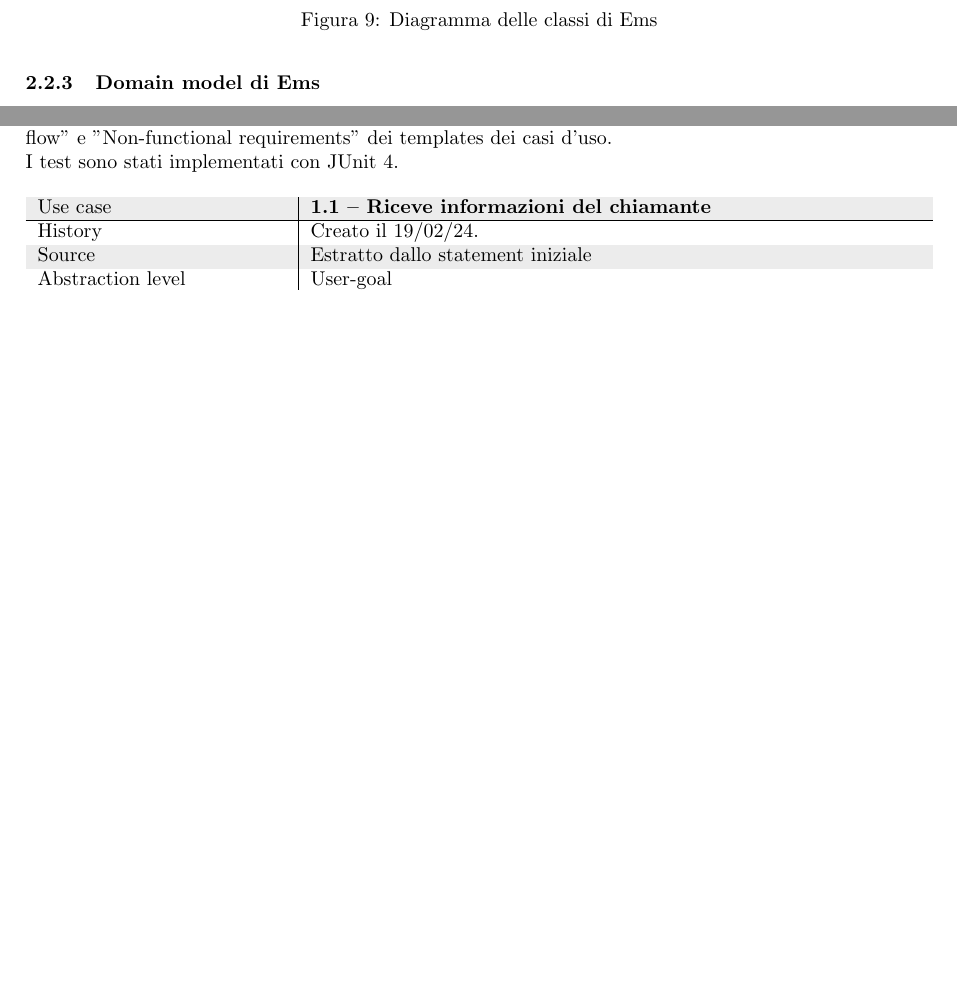
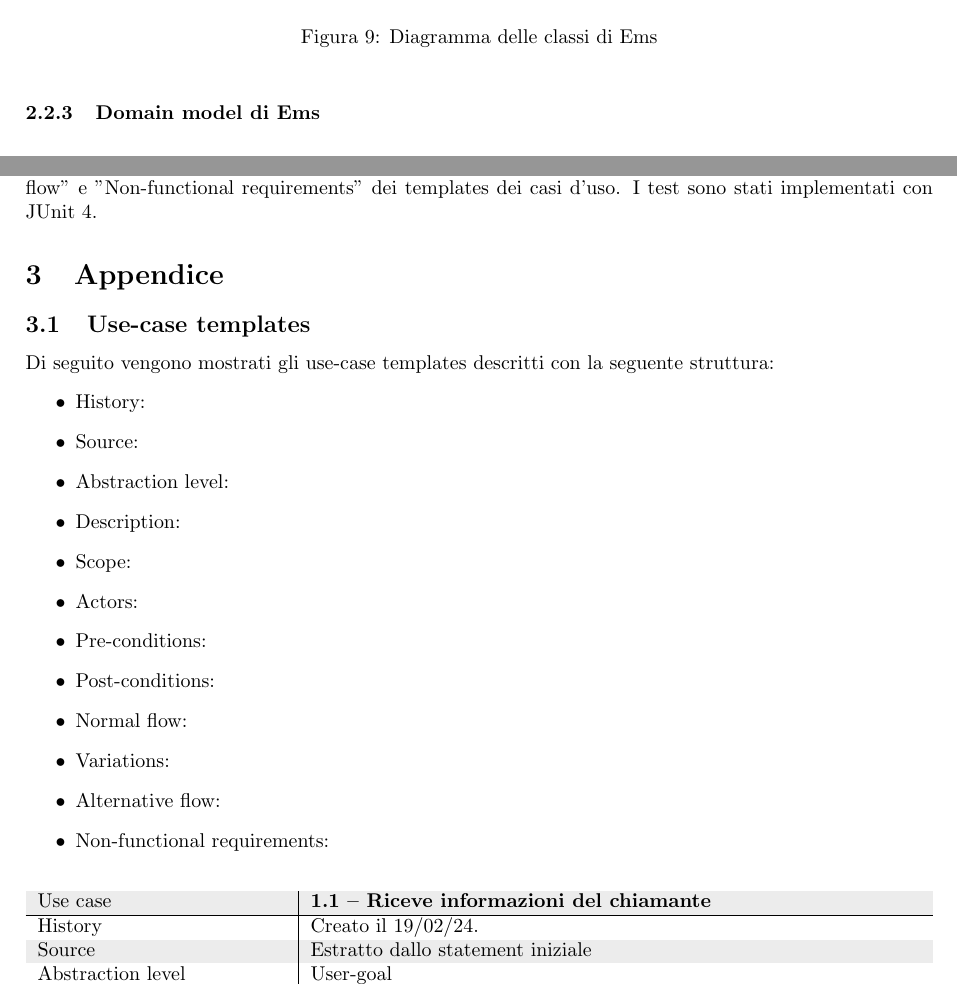
Before and after one commit to SimoMett/118-med-portal, a LaTeX document (doc/med-portal.tex): two parts of pages 8 and 10 of 19 before the commit and two parts of pages 8 and 10 of 20 after it, joined at a grey line, cut so that both start at the same text, the shorter picture padded with empty space. Compiled offline with pdfLaTeX.

Commit message:
Beautifying

```diff
--- a/doc/med-portal.tex
+++ b/doc/med-portal.tex
@@ -161,4 +152,11 @@
         Per questo la creazione del report viene delegata a una $AbstractFactory$ di tipo $IMissionReportFactory$, le cui implementazioni creano la tipologia di $MissionReport$ appropriata.
         \item $SessionController$ gestisce l'apertura e la chiusura della sessione dell'applicativo della squadra.
     \end{itemize}
+    \begin{figure}[!h]
+        \centering
+        %\includesvg[width=6in]{diagrams/svg/Ems!Ems_1}
+        \includegraphics[width=6in]{diagrams/png/uml-ems.png}
+        \caption{Diagramma delle classi di Ems}
+        \label{fig:uml-ems}
+    \end{figure}
     \subsubsection{Domain model di Ems}
@@ -205,8 +201,27 @@
     I target principali dei test sono tutte le classi che compongono la $BusinessLogic$ di tutto l'ecosistema.
     I test formulati hanno l'obiettivo di verificare che ogni sottosistema risponda correttamente all'utente nelle situazioni normali e che fallisca correttamente nelle situazioni
     anomale identificate negli "Alternative flow" e "Non-functional requirements" dei templates dei casi d'uso.
-    \newline I test sono stati implementati con JUnit 4.
+    I test sono stati implementati con JUnit 4.
 
+    \section{Appendice}
+    \subsection{Use-case templates}
+    Di seguito vengono mostrati gli use-case templates descritti con la seguente struttura:
+    \begin{itemize}
+        \item History:
+        \item Source:
+        \item Abstraction level:
+        \item Description:
+        \item Scope:
+        \item Actors:
+        \item Pre-conditions:
+        \item Post-conditions:
+        \item Normal flow:
+        \item Variations:
+        \item Alternative flow:
+        \item Non-functional requirements:
+    \end{itemize}
+    \def\graycolor{gray!15}
+    \def\creationDate{Creato il 19/02/24.\space}
     \begin{table}[!h]
         \rowcolors{2}{\graycolor}{white}
         \begin{tabularx}{\textwidth}{l|X}
```
Also changed, not shown: med-portal.pdf, doc/med-portal.tex (43 more changed lines).
